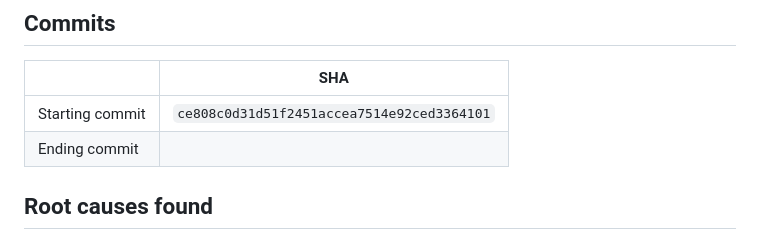
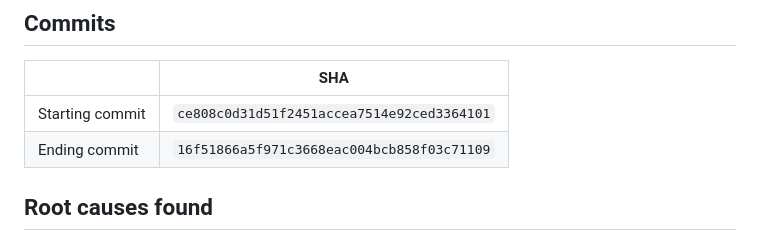
Before and after one commit to gopalakrishnachennu/CHENN_SRINIVAS, a Markdown page: docs/FINAL_WORKFLOW_STABILIZATION_REPORT.md, the part around the change. GitHub-like rendering.

Commit message:
Fix ending commit SHA in workflow stabilization report.
Co-authored-by: Cursor <cursoragent@cursor.com>

```diff
--- a/docs/FINAL_WORKFLOW_STABILIZATION_REPORT.md
+++ b/docs/FINAL_WORKFLOW_STABILIZATION_REPORT.md
@@ -7,7 +7,7 @@ Phase 3.2 — End-to-End Data & Workflow Stabilization
 | | SHA |
 |---|---|
 | Starting commit | `ce808c0d31d51f2451accea7514e92ced3364101` |
-| Ending commit |  |
+| Ending commit | `16f51866a5f971c3668eac004bcb858f03c71109` |
 
 ## Root causes found
 
```
